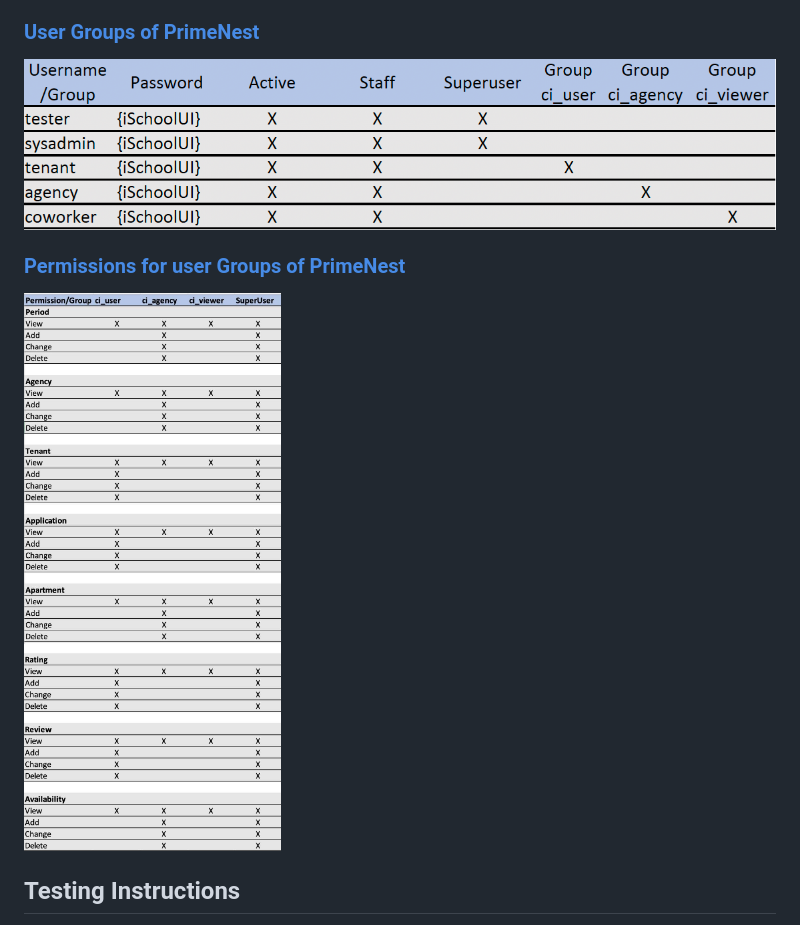
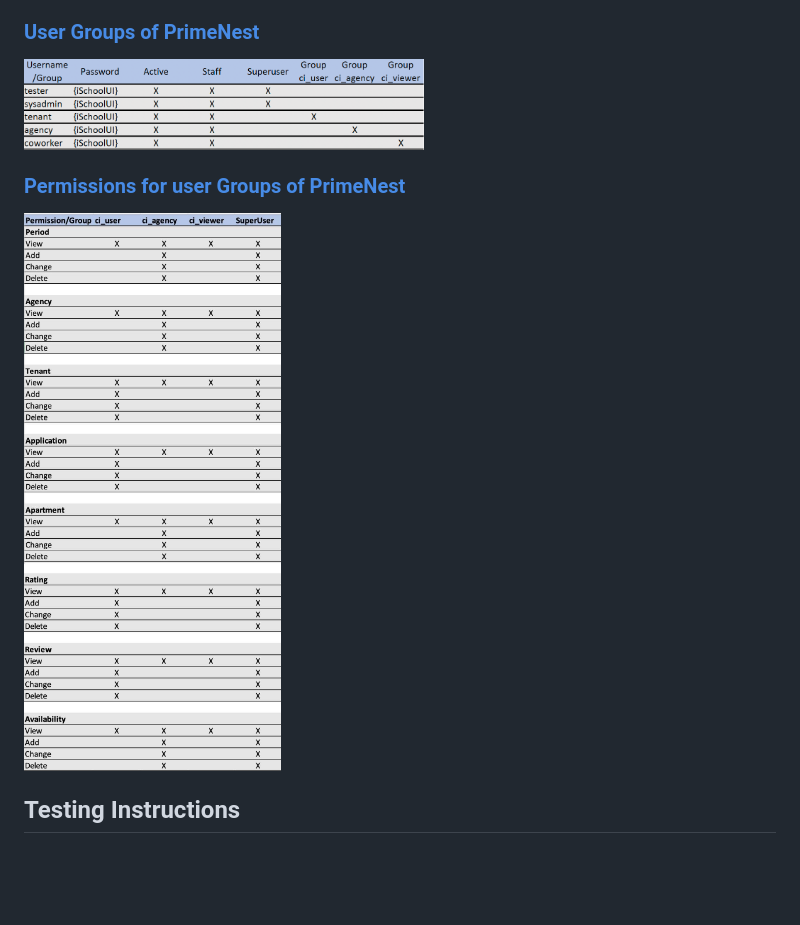
Before and after one commit to moiralala/IS439_Django_Project_PrimeNest, a Markdown page: README.md, the part around the change. Drawn GitHub-style; blank space fills up the shorter version.

```diff
--- a/README.md
+++ b/README.md
@@ -46,10 +46,11 @@ This system ensures that each user interacts with PrimeNest in a way that respec
 
 
 ### [User Groups of PrimeNest](https://github.com/moiralala/IS439_Django_Project/tree/main/wang_chenzhao_final_project/doc/users_for_PrimeNest.png)
-![users_for_PrimeNest.png](wang_chenzhao_final_project%2Fdoc%2Fusers_for_PrimeNest.png)
+<img src="wang_chenzhao_final_project/doc/users_for_PrimeNest.png" width="400">
 
 ### [Permissions for user Groups of PrimeNest](https://github.com/moiralala/IS439_Django_Project/tree/main/wang_chenzhao_final_project/doc/users_and_user_permission_for_PrimeNest.jpg)
-![users_and_user_permission_for_PrimeNest.jpg](wang_chenzhao_final_project%2Fdoc%2Fusers_and_user_permission_for_PrimeNest.jpg)
+<img src="wang_chenzhao_final_project/doc/users_and_user_permission_for_PrimeNest.jpg" width="400">
+
 
 
 ## Testing Instructions
```
